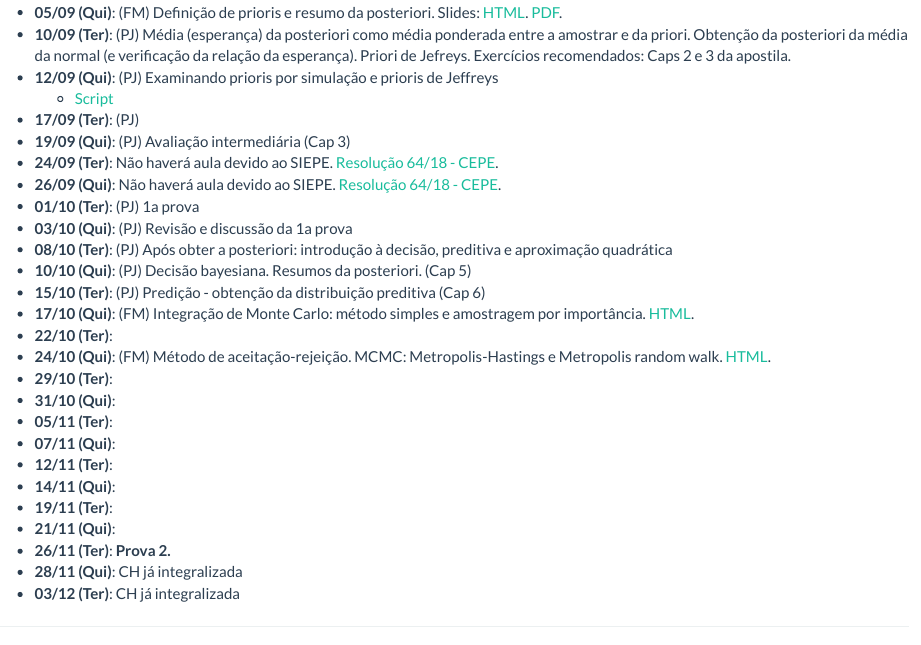
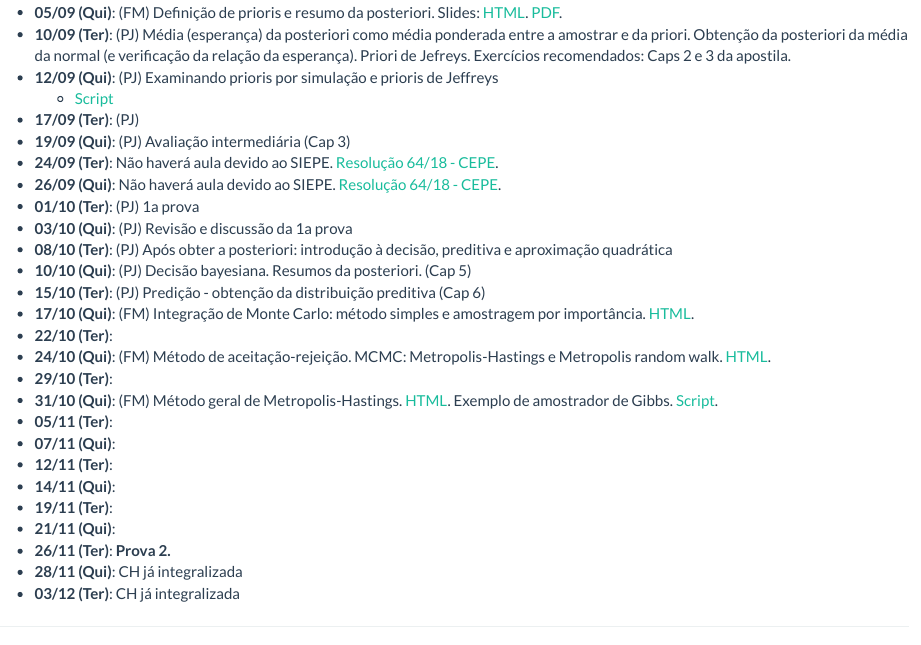
Before and after one commit to ikenaga/ce227, an R Markdown document (aulas.Rmd): the page in a window 1100 px wide, from 400 px down. Rendered offline with R 4.5, knitr and Pandoc, with nearby package versions.

Commit message:
Atualiza aulas

```diff
--- a/aulas.Rmd
+++ b/aulas.Rmd
@@ -59,7 +59,9 @@ cat(paste0("- **", datas1, " (Ter)", "**:\n", "- **",
 - **24/10 (Qui)**: (FM) Método de aceitação-rejeição. MCMC:
   Metropolis-Hastings e Metropolis random walk. [HTML](MCMC-1.html).
 - **29/10 (Ter)**:
-- **31/10 (Qui)**:
+- **31/10 (Qui)**: (FM) Método geral de Metropolis-Hastings.
+  [HTML](MCMC-2.html). Exemplo de amostrador de Gibbs.
+  [Script](scripts/gibbs_aula1.R).
 - **05/11 (Ter)**:
 - **07/11 (Qui)**:
 - **12/11 (Ter)**:
```
